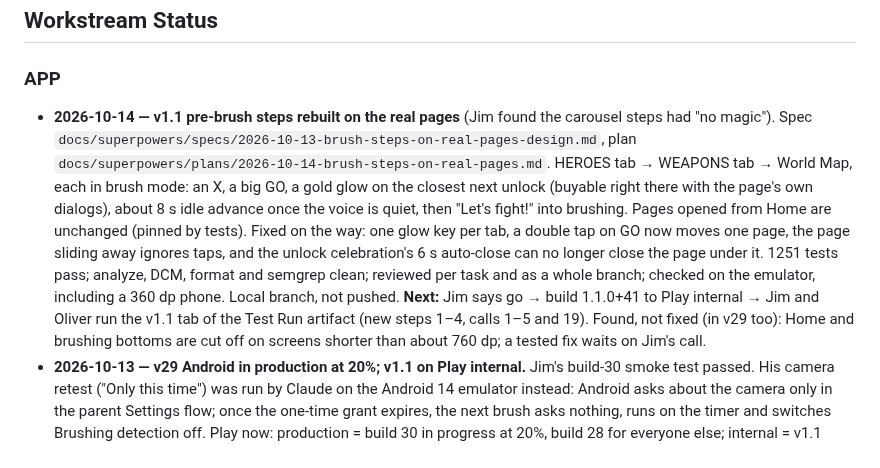
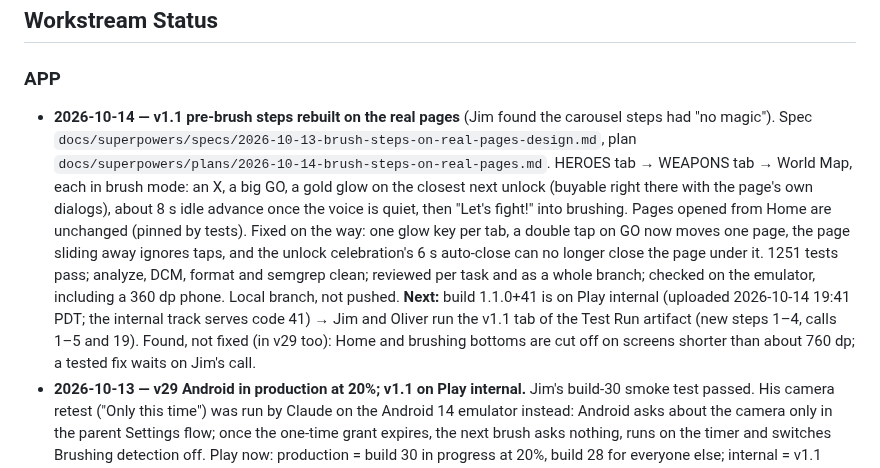
Before and after one commit to jmchabas/brush-quest, a Markdown page: STATUS.md, the part around the change. GitHub-like rendering.

Commit message:
docs(status): v1.1 build 41 is on Play internal
Co-Authored-By: Claude Opus 5.5 <noreply@anthropic.com>
Claude-Session: https://claude.ai/code/session_01STWCtX8pE4SLhUiiBxVG9M

```diff
--- a/STATUS.md
+++ b/STATUS.md
@@ -11,7 +11,7 @@
 ## Workstream Status
 
 ### APP
-- **2026-10-14 — v1.1 pre-brush steps rebuilt on the real pages** (Jim found the carousel steps had "no magic"). Spec `docs/superpowers/specs/2026-10-13-brush-steps-on-real-pages-design.md`, plan `docs/superpowers/plans/2026-10-14-brush-steps-on-real-pages.md`. HEROES tab → WEAPONS tab → World Map, each in brush mode: an X, a big GO, a gold glow on the closest next unlock (buyable right there with the page's own dialogs), about 8 s idle advance once the voice is quiet, then "Let's fight!" into brushing. Pages opened from Home are unchanged (pinned by tests). Fixed on the way: one glow key per tab, a double tap on GO now moves one page, the page sliding away ignores taps, and the unlock celebration's 6 s auto-close can no longer close the page under it. 1251 tests pass; analyze, DCM, format and semgrep clean; reviewed per task and as a whole branch; checked on the emulator, including a 360 dp phone. Local branch, not pushed. **Next:** Jim says go → build 1.1.0+41 to Play internal → Jim and Oliver run the v1.1 tab of the Test Run artifact (new steps 1–4, calls 1–5 and 19). Found, not fixed (in v29 too): Home and brushing bottoms are cut off on screens shorter than about 760 dp; a tested fix waits on Jim's call.
+- **2026-10-14 — v1.1 pre-brush steps rebuilt on the real pages** (Jim found the carousel steps had "no magic"). Spec `docs/superpowers/specs/2026-10-13-brush-steps-on-real-pages-design.md`, plan `docs/superpowers/plans/2026-10-14-brush-steps-on-real-pages.md`. HEROES tab → WEAPONS tab → World Map, each in brush mode: an X, a big GO, a gold glow on the closest next unlock (buyable right there with the page's own dialogs), about 8 s idle advance once the voice is quiet, then "Let's fight!" into brushing. Pages opened from Home are unchanged (pinned by tests). Fixed on the way: one glow key per tab, a double tap on GO now moves one page, the page sliding away ignores taps, and the unlock celebration's 6 s auto-close can no longer close the page under it. 1251 tests pass; analyze, DCM, format and semgrep clean; reviewed per task and as a whole branch; checked on the emulator, including a 360 dp phone. Local branch, not pushed. **Next:** build 1.1.0+41 is on Play internal (uploaded 2026-10-14 19:41 PDT; the internal track serves code 41) → Jim and Oliver run the v1.1 tab of the Test Run artifact (new steps 1–4, calls 1–5 and 19). Found, not fixed (in v29 too): Home and brushing bottoms are cut off on screens shorter than about 760 dp; a tested fix waits on Jim's call.
 - **2026-10-13 — v29 Android in production at 20%; v1.1 on Play internal.** Jim's build-30 smoke test passed. His camera retest ("Only this time") was run by Claude on the Android 14 emulator instead: Android asks about the camera only in the parent Settings flow; once the one-time grant expires, the next brush asks nothing, runs on the timer and switches Brushing detection off. Play now: production = build 30 in progress at 20%, build 28 for everyone else; internal = v1.1 (1.1.0+40; code 40 leaves 31–39 for v29 hotfixes). The v1.1 bundle's "failed to strip debug symbols" build warning is harmless (native libraries are normal size). **Next:** about 48 h of clean vitals → `fastlane complete_production_rollout` (around 2026-10-15); Jim and Oliver test v1.1; borrowed-iPhone session → publish policy → App Store submission.
 - **2026-10-06 — v1.1 "brush flow + visible hooks" built on `feat/v1.1-brush-flow` (local, not pushed; v29 ships first).**
   - **Pre-brush:** from the second brush on, tapping the hero opens the real Heroes & Weapons page (HEROES, then WEAPONS) and the World Map in brush mode: an X, a big GO, the closest next unlock glowing (buyable right there), about 8 s idle advance (rebuilt 2026-10-14 after Jim's feedback on the carousel steps).
```
